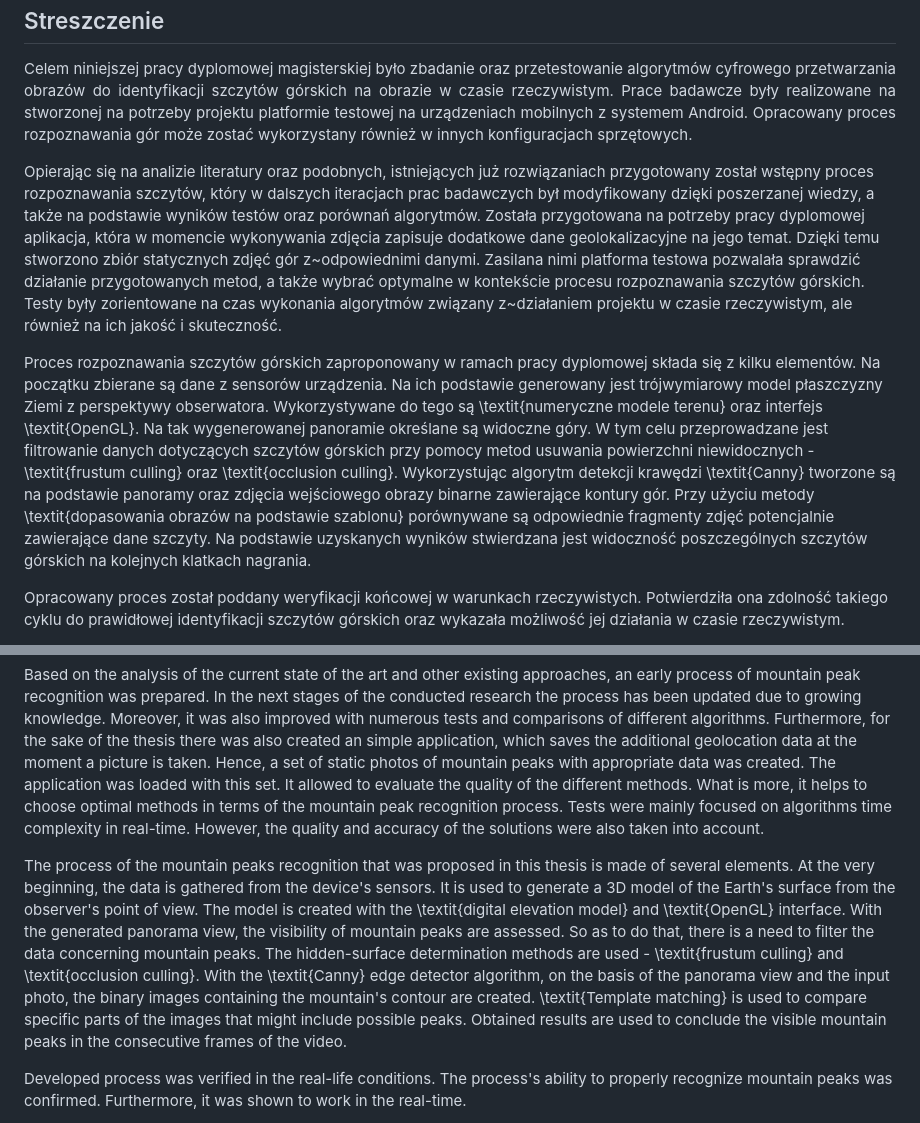
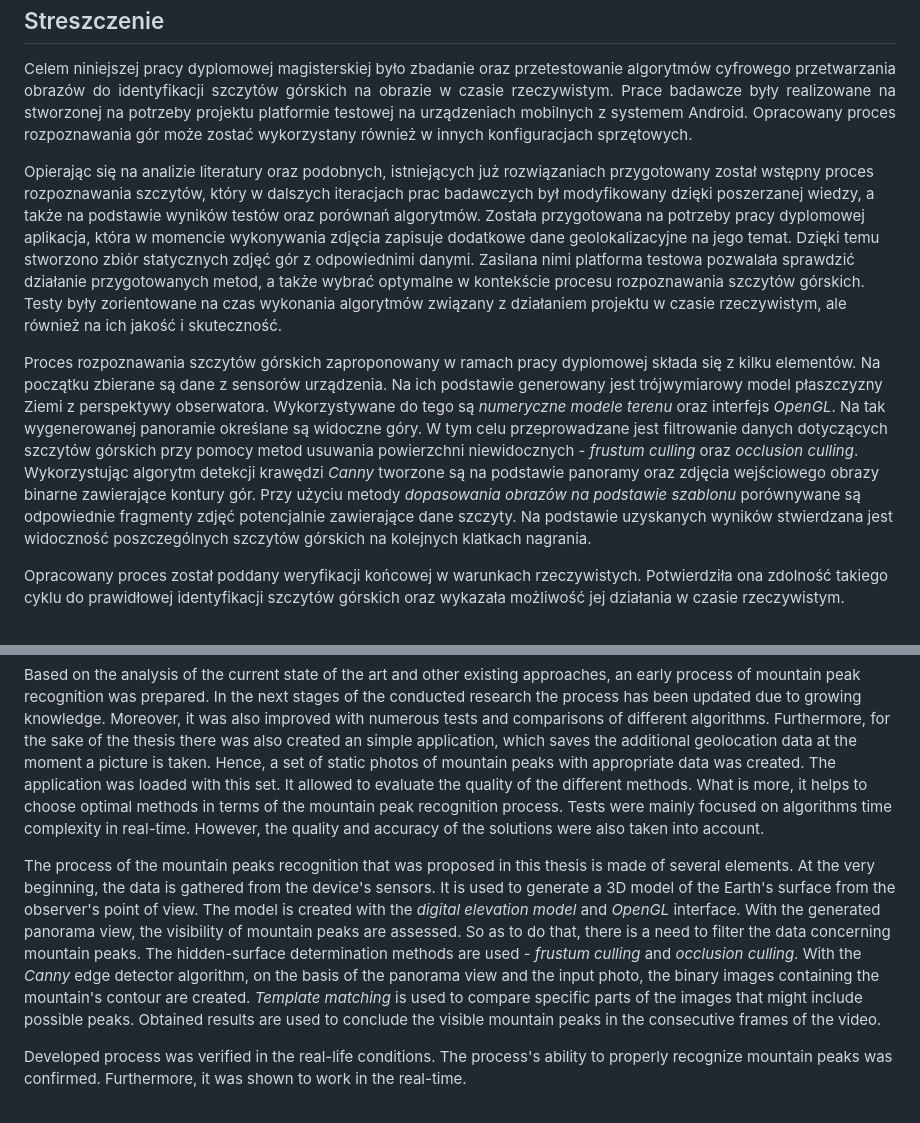
Before and after one commit to madamskip1/Mountain-Peak-Detection, a Markdown page: README.md, 2 parts joined by grey strips. GitHub-like rendering.

Commit message:
Update README.md - fix markdown commands

```diff
--- a/README.md
+++ b/README.md
@@ -13,9 +13,9 @@
 
 <p align="justify"> Celem niniejszej pracy dyplomowej magisterskiej było zbadanie oraz przetestowanie algorytmów cyfrowego przetwarzania obrazów do identyfikacji szczytów górskich na obrazie w czasie rzeczywistym. Prace badawcze były realizowane na stworzonej na potrzeby projektu platformie testowej na urządzeniach mobilnych z systemem Android. Opracowany proces rozpoznawania gór może  zostać wykorzystany również w innych konfiguracjach sprzętowych.
 
-Opierając się na analizie literatury oraz podobnych, istniejących już rozwiązaniach przygotowany został wstępny proces rozpoznawania szczytów, który w dalszych iteracjach prac badawczych był modyfikowany dzięki poszerzanej wiedzy, a także na podstawie wyników testów oraz porównań algorytmów. Została przygotowana na potrzeby pracy dyplomowej aplikacja, która w momencie wykonywania zdjęcia zapisuje dodatkowe dane geolokalizacyjne na jego temat. Dzięki temu stworzono zbiór statycznych zdjęć gór z~odpowiednimi danymi. Zasilana nimi platforma testowa pozwalała sprawdzić działanie przygotowanych metod, a także wybrać optymalne w kontekście procesu rozpoznawania szczytów górskich. Testy były zorientowane na czas wykonania algorytmów związany z~działaniem projektu w czasie rzeczywistym, ale również na ich jakość i skuteczność.
+Opierając się na analizie literatury oraz podobnych, istniejących już rozwiązaniach przygotowany został wstępny proces rozpoznawania szczytów, który w dalszych iteracjach prac badawczych był modyfikowany dzięki poszerzanej wiedzy, a także na podstawie wyników testów oraz porównań algorytmów. Została przygotowana na potrzeby pracy dyplomowej aplikacja, która w momencie wykonywania zdjęcia zapisuje dodatkowe dane geolokalizacyjne na jego temat. Dzięki temu stworzono zbiór statycznych zdjęć gór z odpowiednimi danymi. Zasilana nimi platforma testowa pozwalała sprawdzić działanie przygotowanych metod, a także wybrać optymalne w kontekście procesu rozpoznawania szczytów górskich. Testy były zorientowane na czas wykonania algorytmów związany z działaniem projektu w czasie rzeczywistym, ale również na ich jakość i skuteczność.
 
-Proces rozpoznawania szczytów górskich zaproponowany w ramach pracy dyplomowej składa się z kilku elementów. Na początku zbierane są dane z sensorów urządzenia. Na ich podstawie generowany jest trójwymiarowy model płaszczyzny Ziemi z perspektywy obserwatora. Wykorzystywane do tego są \textit{numeryczne modele terenu} oraz interfejs \textit{OpenGL}. Na tak wygenerowanej panoramie określane są widoczne góry. W tym celu przeprowadzane jest filtrowanie danych dotyczących szczytów górskich przy pomocy metod usuwania powierzchni niewidocznych - \textit{frustum culling} oraz \textit{occlusion culling}. Wykorzystując algorytm detekcji krawędzi \textit{Canny} tworzone są na podstawie panoramy oraz zdjęcia wejściowego obrazy binarne zawierające kontury gór. Przy użyciu metody \textit{dopasowania obrazów na podstawie szablonu} porównywane są odpowiednie fragmenty zdjęć potencjalnie zawierające dane szczyty. Na podstawie uzyskanych wyników stwierdzana jest widoczność poszczególnych szczytów górskich na kolejnych klatkach nagrania.
+Proces rozpoznawania szczytów górskich zaproponowany w ramach pracy dyplomowej składa się z kilku elementów. Na początku zbierane są dane z sensorów urządzenia. Na ich podstawie generowany jest trójwymiarowy model płaszczyzny Ziemi z perspektywy obserwatora. Wykorzystywane do tego są *numeryczne modele terenu* oraz interfejs *OpenGL*. Na tak wygenerowanej panoramie określane są widoczne góry. W tym celu przeprowadzane jest filtrowanie danych dotyczących szczytów górskich przy pomocy metod usuwania powierzchni niewidocznych - *frustum culling* oraz *occlusion culling*. Wykorzystując algorytm detekcji krawędzi *Canny* tworzone są na podstawie panoramy oraz zdjęcia wejściowego obrazy binarne zawierające kontury gór. Przy użyciu metody *dopasowania obrazów na podstawie szablonu* porównywane są odpowiednie fragmenty zdjęć potencjalnie zawierające dane szczyty. Na podstawie uzyskanych wyników stwierdzana jest widoczność poszczególnych szczytów górskich na kolejnych klatkach nagrania.
 
 Opracowany proces został poddany weryfikacji końcowej w warunkach rzeczywistych. Potwierdziła ona zdolność takiego cyklu do prawidłowej identyfikacji szczytów górskich oraz wykazała możliwość jej działania w czasie rzeczywistym. </p>
 
@@ -27,7 +27,7 @@ Opracowany proces został poddany weryfikacji końcowej w warunkach rzeczywistyc
 
 Based on the analysis of the current state of the art and other existing approaches, an early process of mountain peak recognition was prepared. In the next stages of the conducted research the process has been updated due to growing knowledge. Moreover, it was also improved with numerous tests and comparisons of different algorithms. Furthermore, for the sake of the thesis there was also created an simple application, which saves the additional geolocation data at the moment a picture is taken. Hence, a set of static photos of mountain peaks with appropriate data was created. The application was loaded with this set. It allowed to evaluate the quality of the different methods. What is more, it helps to choose optimal methods in terms of the mountain peak recognition process. Tests were mainly focused on algorithms time complexity in real-time. However, the quality and accuracy of the solutions were also taken into account.
 
-The process of the mountain peaks recognition that was proposed in this thesis is made of several elements. At the very beginning, the data is gathered from the device's sensors. It is used to generate a 3D model of the Earth's surface from the observer's point of view. The model is created with the \textit{digital elevation model} and \textit{OpenGL} interface. With the generated panorama view, the visibility of mountain peaks are assessed. So as to do that, there is a need to filter the data concerning mountain peaks. The hidden-surface determination methods are used - \textit{frustum culling} and \textit{occlusion culling}. With the \textit{Canny} edge detector algorithm, on the basis of the panorama view and the input photo, the binary images containing the mountain's contour are created. \textit{Template matching} is used to compare specific parts of the images that might include possible peaks. Obtained results are used to conclude the visible mountain peaks in the consecutive frames of the video.
+The process of the mountain peaks recognition that was proposed in this thesis is made of several elements. At the very beginning, the data is gathered from the device's sensors. It is used to generate a 3D model of the Earth's surface from the observer's point of view. The model is created with the *digital elevation model* and *OpenGL* interface. With the generated panorama view, the visibility of mountain peaks are assessed. So as to do that, there is a need to filter the data concerning mountain peaks. The hidden-surface determination methods are used - *frustum culling* and *occlusion culling*. With the *Canny* edge detector algorithm, on the basis of the panorama view and the input photo, the binary images containing the mountain's contour are created. *Template matching* is used to compare specific parts of the images that might include possible peaks. Obtained results are used to conclude the visible mountain peaks in the consecutive frames of the video.
 
 Developed process was verified in the real-life conditions. The process's ability to properly recognize mountain peaks was confirmed. Furthermore, it was shown to work in the real-time. </p>
 
```
